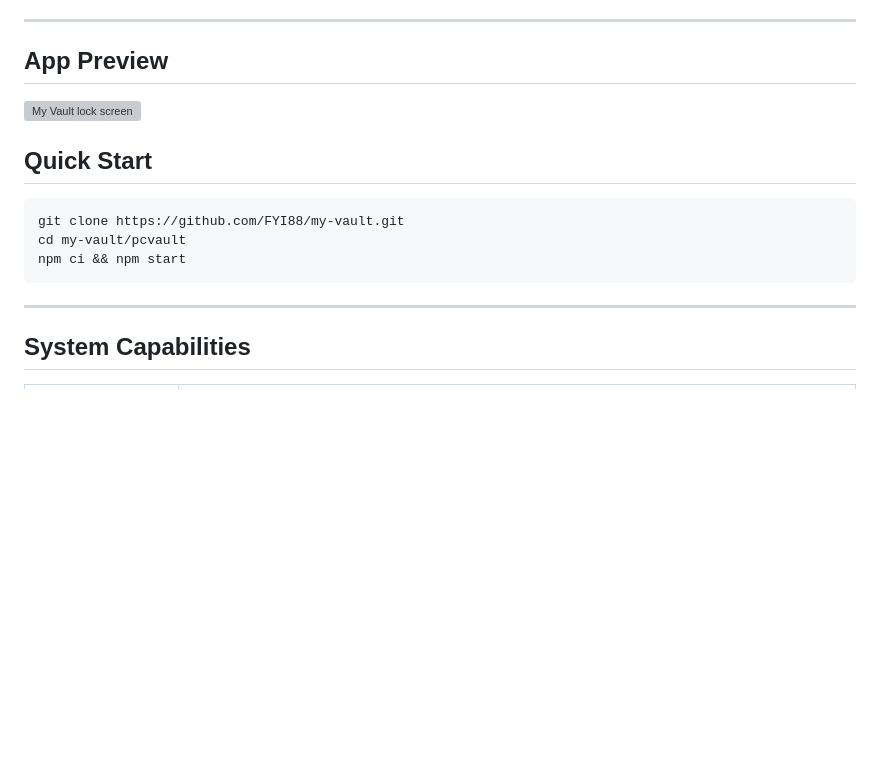
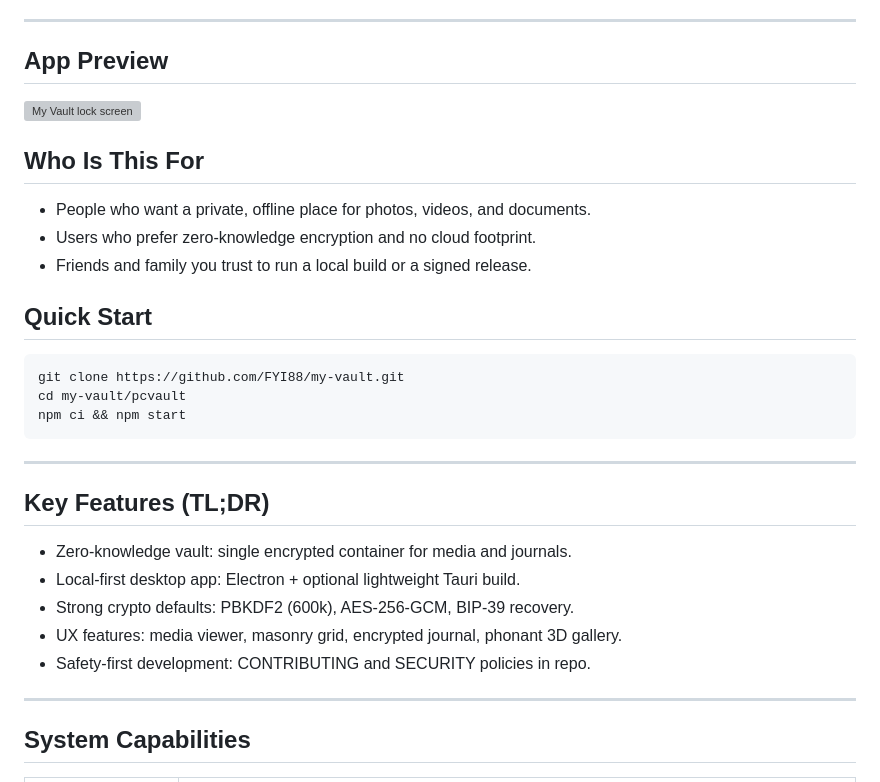
Before and after one commit to FYI88/my-vault, a Markdown page: README.md, the part around one of its changes. Drawn GitHub-style; blank space fills up the shorter version; grey boxes are pictures that could not be loaded.

Commit message:
docs: polish README, add badges and preview image

````diff
--- a/README.md
+++ b/README.md
@@ -26,6 +28,12 @@ One encrypted file holds everything — photos, videos, documents, PDFs, and enc
 
 ![My Vault lock screen](docs/images/lock-screen.png)
 
+## Who Is This For
+
+- People who want a private, offline place for photos, videos, and documents.
+- Users who prefer zero-knowledge encryption and no cloud footprint.
+- Friends and family you trust to run a local build or a signed release.
+
 ## Quick Start
 
 ```bash
@@ -33,6 +41,16 @@ git clone https://github.com/FYI88/my-vault.git
 cd my-vault/pcvault
 npm ci && npm start
 ```
+
+---
+
+## Key Features (TL;DR)
+
+- Zero-knowledge vault: single encrypted container for media and journals.
+- Local-first desktop app: Electron + optional lightweight Tauri build.
+- Strong crypto defaults: PBKDF2 (600k), AES-256-GCM, BIP-39 recovery.
+- UX features: media viewer, masonry grid, encrypted journal, phonant 3D gallery.
+- Safety-first development: CONTRIBUTING and SECURITY policies in repo.
 
 ---
 
````
Also changed, not shown: other parts of README.md (+2 -1 lines).
